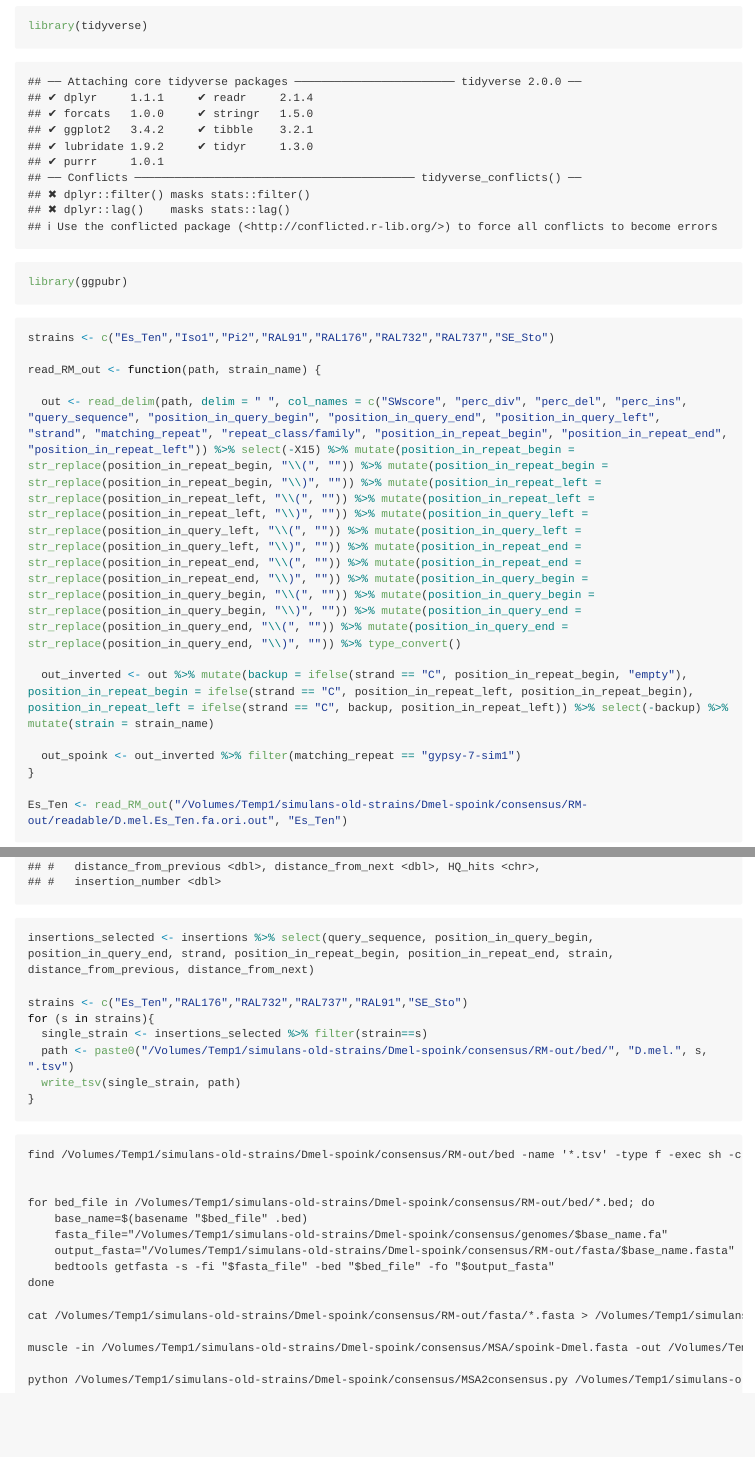
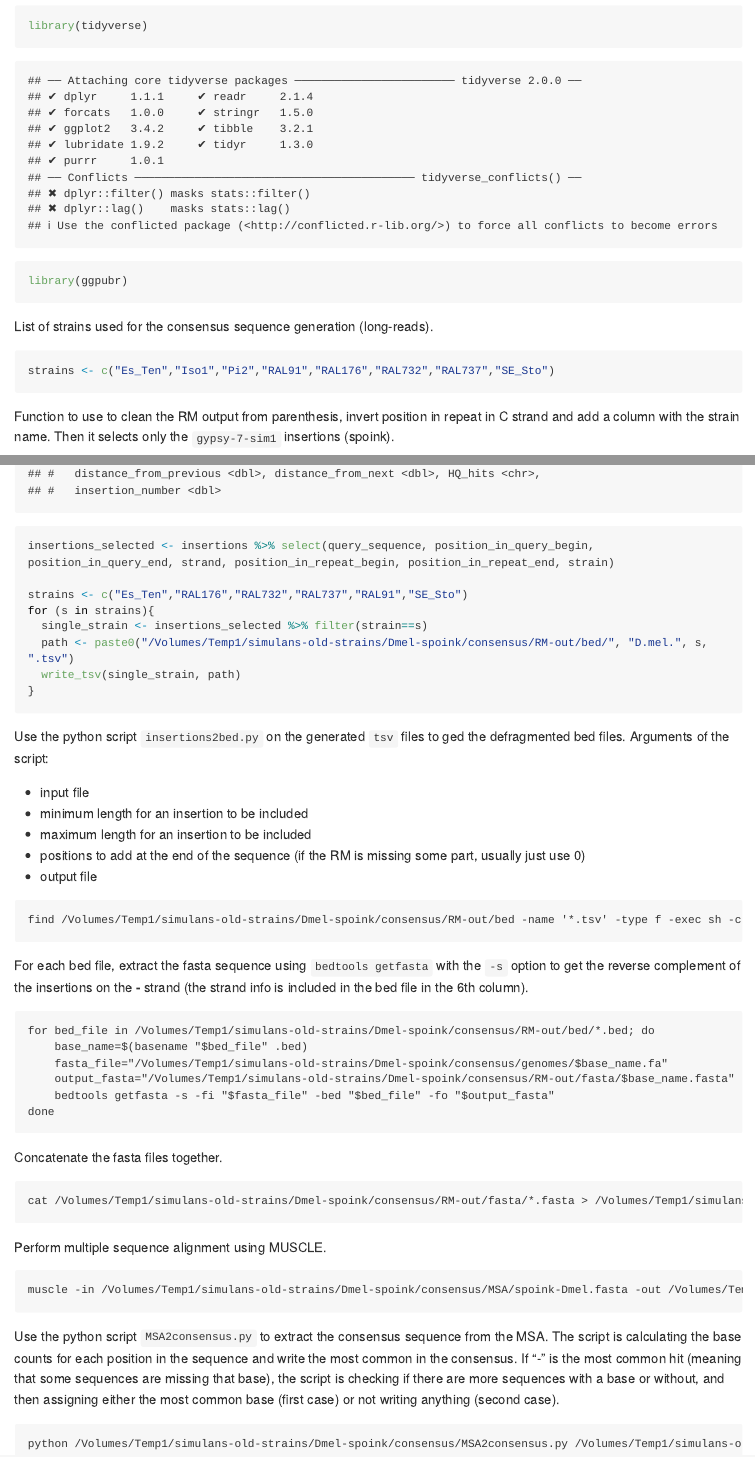
Before and after one commit to signor-molevol/Dmel-Spoink, an R Markdown document (consensus-sequence/ric/ori2insertions.Rmd): the page in a window 1100 px wide, from 950 px down, and a second part further down, joined at a grey line. The pictures show the output file consensus-sequence/ric/ori2insertions.md that the author committed with the source, drawn offline in the style of GitHub; long lines of code are wrapped.

Commit message:
Update consensus RIc

````diff
--- a/consensus-sequence/ric/ori2insertions.Rmd
+++ b/consensus-sequence/ric/ori2insertions.Rmd
@@ -48,6 +48,9 @@ library(tidyverse)
 library(ggpubr)
 ```
 
+List of strains used for the consensus sequence generation (long-reads).
 ```{r}
 strains <- c("Es_Ten","Iso1","Pi2","RAL91","RAL176","RAL732","RAL737","SE_Sto")
+```
 
+Function to use to clean the RM output from parenthesis, invert position in repeat in C strand and add a column with the strain name. Then it selects only the `gypsy-7-sim1` insertions (spoink).
@@ -87,7 +95,7 @@ fragments_near_HQ <- identify_fragments %>% filter(HQ_hits == "HQ" | (lead(HQ_hi
 
 (insertions <- fragments_near_HQ %>% group_by(strain) %>% mutate(insertion_number = cumsum(distance_from_previous > 100) + 1) %>% ungroup() %>% select(-position_in_query_left) %>% group_by(insertion_number, strain) %>% filter(sum(length) > 4500) %>% ungroup() %>% group_by(strain, query_sequence) %>% mutate(insertion_number = cumsum(distance_from_previous > 100) + 1) %>% ungroup() %>% distinct())
 
-insertions_selected <- insertions %>% select(query_sequence, position_in_query_begin, position_in_query_end, strand, position_in_repeat_begin, position_in_repeat_end, strain, distance_from_previous, distance_from_next)
+insertions_selected <- insertions %>% select(query_sequence, position_in_query_begin, position_in_query_end, strand, position_in_repeat_begin, position_in_repeat_end, strain)
 
 strains <- c("Es_Ten","RAL176","RAL732","RAL737","RAL91","SE_Sto")
 for (s in strains){
@@ -97,20 +105,39 @@ for (s in strains){
 }
 ```
 
+Use the python script `insertions2bed.py` on the generated `tsv` files to ged the defragmented bed files.
+Arguments of the script:
+
+* input file
+* minimum length for an insertion to be included
+* maximum length for an insertion to be included
+* positions to add at the end of the sequence (if the RM is missing some part, usually just use 0)
+* output file
 ```{}
 find /Volumes/Temp1/simulans-old-strains/Dmel-spoink/consensus/RM-out/bed -name '*.tsv' -type f -exec sh -c 'python /Volumes/Temp1/simulans-old-strains/Dmel-spoink/consensus/insertions2bed.py $0 5000 5600 29 ${0%.tsv}.bed' {} \;
+```
 
-
+For each bed file, extract the fasta sequence using `bedtools getfasta` with the `-s` option to get the reverse complement of the insertions on the **-** strand (the strand info is included in the bed file in the 6th column).
+```{}
 for bed_file in /Volumes/Temp1/simulans-old-strains/Dmel-spoink/consensus/RM-out/bed/*.bed; do
     base_name=$(basename "$bed_file" .bed)
     fasta_file="/Volumes/Temp1/simulans-old-strains/Dmel-spoink/consensus/genomes/$base_name.fa"
     output_fasta="/Volumes/Temp1/simulans-old-strains/Dmel-spoink/consensus/RM-out/fasta/$base_name.fasta"
     bedtools getfasta -s -fi "$fasta_file" -bed "$bed_file" -fo "$output_fasta"
 done
+```
 
+Concatenate the fasta files together.
+```{}
 cat /Volumes/Temp1/simulans-old-strains/Dmel-spoink/consensus/RM-out/fasta/*.fasta > /Volumes/Temp1/simulans-old-strains/Dmel-spoink/consensus/MSA/spoink-Dmel.fasta
+```
 
+Perform multiple sequence alignment using MUSCLE.
+```{}
 muscle -in /Volumes/Temp1/simulans-old-strains/Dmel-spoink/consensus/MSA/spoink-Dmel.fasta -out /Volumes/Temp1/simulans-old-strains/Dmel-spoink/consensus/MSA/spoink.MSA
+```
 
+Use the python script `MSA2consensus.py` to extract the consensus sequence from the MSA. The script is calculating the base counts for each position in the sequence and write the most common in the consensus. If "-" is the most common hit (meaning that some sequences are missing that base), the script is checking if there are more sequences with a base or without, and then assigning either the most common base (first case) or not writing anything (second case).
+```{}
 python /Volumes/Temp1/simulans-old-strains/Dmel-spoink/consensus/MSA2consensus.py /Volumes/Temp1/simulans-old-strains/Dmel-spoink/consensus/MSA/spoink.MSA /Volumes/Temp1/simulans-old-strains/Dmel-spoink/consensus/MSA/spoink-consensus-dmel.fasta
 ```
````
Also changed, not shown: consensus-sequence/ric/ori2insertions.md, consensus-sequence/ric/ori2insertions.Rmd (7 more changed lines), 1 other file.
